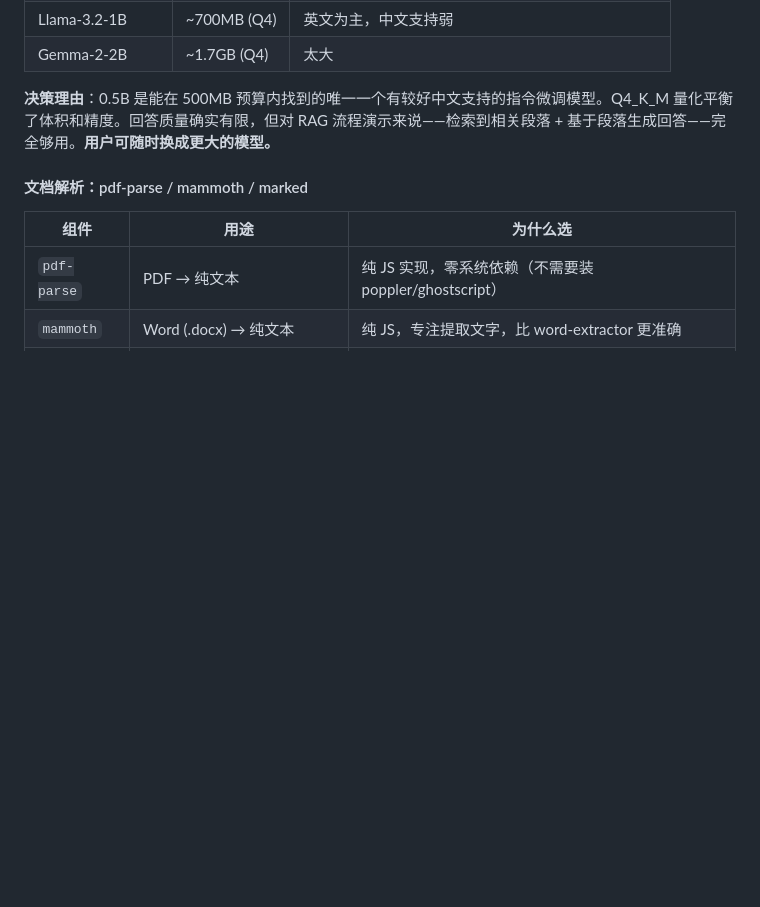
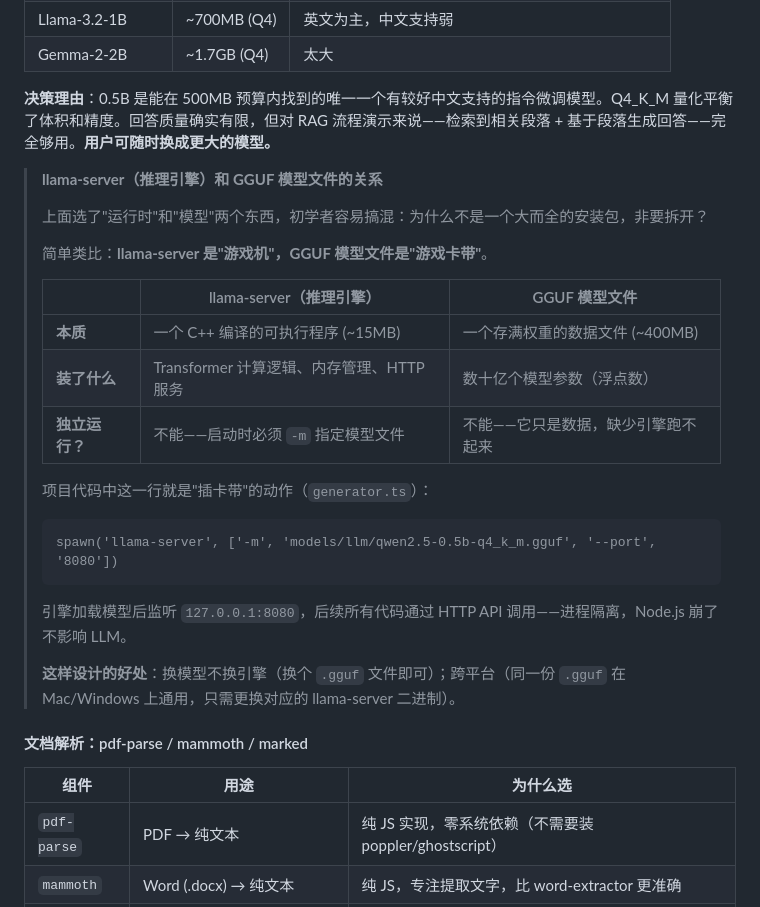
Before and after one commit to Mr-Super-X/rag-local-demo, a Markdown page: docs/手把手教你从零写一个本地RAG.md, the part around the change. GitHub-like rendering; blank space fills up the shorter version.

````diff
--- a/docs/手把手教你从零写一个本地RAG.md
+++ b/docs/手把手教你从零写一个本地RAG.md
@@ -131,6 +131,28 @@
 | Gemma-2-2B | ~1.7GB (Q4) | 太大 |
 
 **决策理由**：0.5B 是能在 500MB 预算内找到的唯一一个有较好中文支持的指令微调模型。Q4_K_M 量化平衡了体积和精度。回答质量确实有限，但对 RAG 流程演示来说——检索到相关段落 + 基于段落生成回答——完全够用。**用户可随时换成更大的模型。**
+
+> **llama-server（推理引擎）和 GGUF 模型文件的关系**
+>
+> 上面选了"运行时"和"模型"两个东西，初学者容易搞混：为什么不是一个大而全的安装包，非要拆开？
+>
+> 简单类比：**llama-server 是"游戏机"，GGUF 模型文件是"游戏卡带"**。
+>
+> | | llama-server（推理引擎） | GGUF 模型文件 |
+> |---|---|---|
+> | **本质** | 一个 C++ 编译的可执行程序 (~15MB) | 一个存满权重的数据文件 (~400MB) |
+> | **装了什么** | Transformer 计算逻辑、内存管理、HTTP 服务 | 数十亿个模型参数（浮点数） |
+> | **独立运行？** | 不能——启动时必须 `-m` 指定模型文件 | 不能——它只是数据，缺少引擎跑不起来 |
+>
+> 项目代码中这一行就是"插卡带"的动作（`generator.ts`）：
+>
+> ```
+> spawn('llama-server', ['-m', 'models/llm/qwen2.5-0.5b-q4_k_m.gguf', '--port', '8080'])
+> ```
+>
+> 引擎加载模型后监听 `127.0.0.1:8080`，后续所有代码通过 HTTP API 调用——进程隔离，Node.js 崩了不影响 LLM。
+>
+> **这样设计的好处**：换模型不换引擎（换个 `.gguf` 文件即可）；跨平台（同一份 `.gguf` 在 Mac/Windows 上通用，只需更换对应的 llama-server 二进制）。
 
 #### 文档解析：pdf-parse / mammoth / marked
 
````
Also changed, not shown: docs/从零搭建本地RAG知识库.md (+16 -1 lines), docs/理解RAG-从概念到实践.md (+15 -0 lines).
